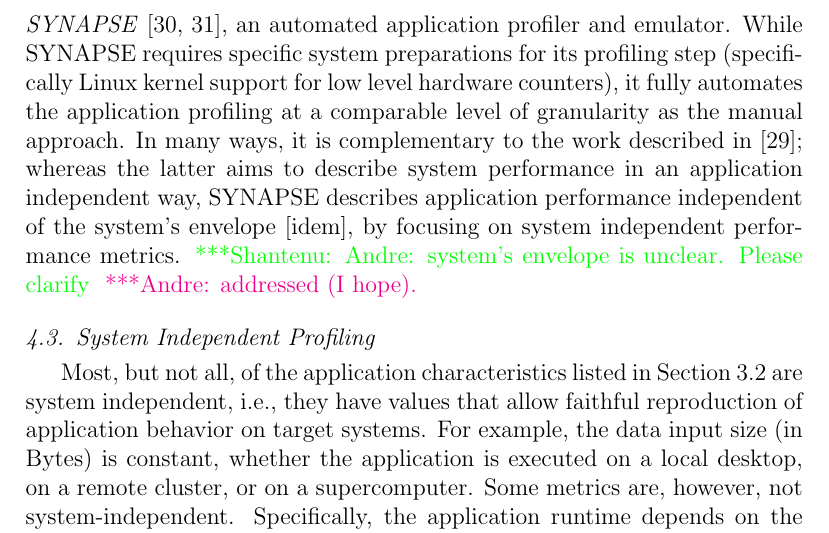
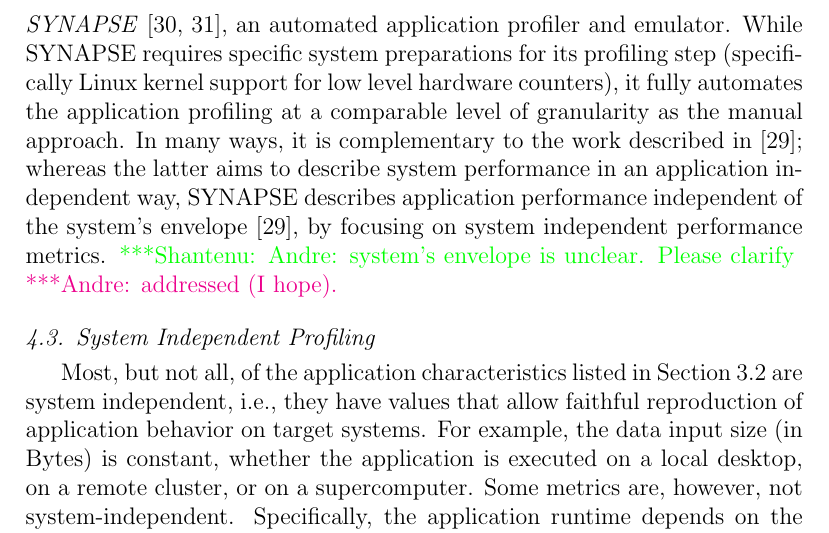
Before and after one commit to applicationskeleton/Skeleton, a LaTeX paper (papers/FGCS_2015/Skeleton.tex): part of page 13 of 30, cut so that both start at the same text. Compiled offline with pdfLaTeX.

Commit message:
stylistic change

```diff
--- a/papers/FGCS_2015/Skeleton.tex
+++ b/papers/FGCS_2015/Skeleton.tex
@@ -827,7 +827,7 @@
 manual approach.  In many ways, it is complementary to the work described
 in~\cite{ENVELOPE}; whereas the latter aims to describe system performance in an
 application independent way, SYNAPSE describes application performance
-independent of the system's envelope~[idem], by focusing on system independent
+independent of the system's envelope~\cite{ENVELOPE}, by focusing on system independent
 performance metrics.
 \jhanote{Andre: system's envelope is unclear. Please clarify}
 \amnote{addressed (I hope).}
```
